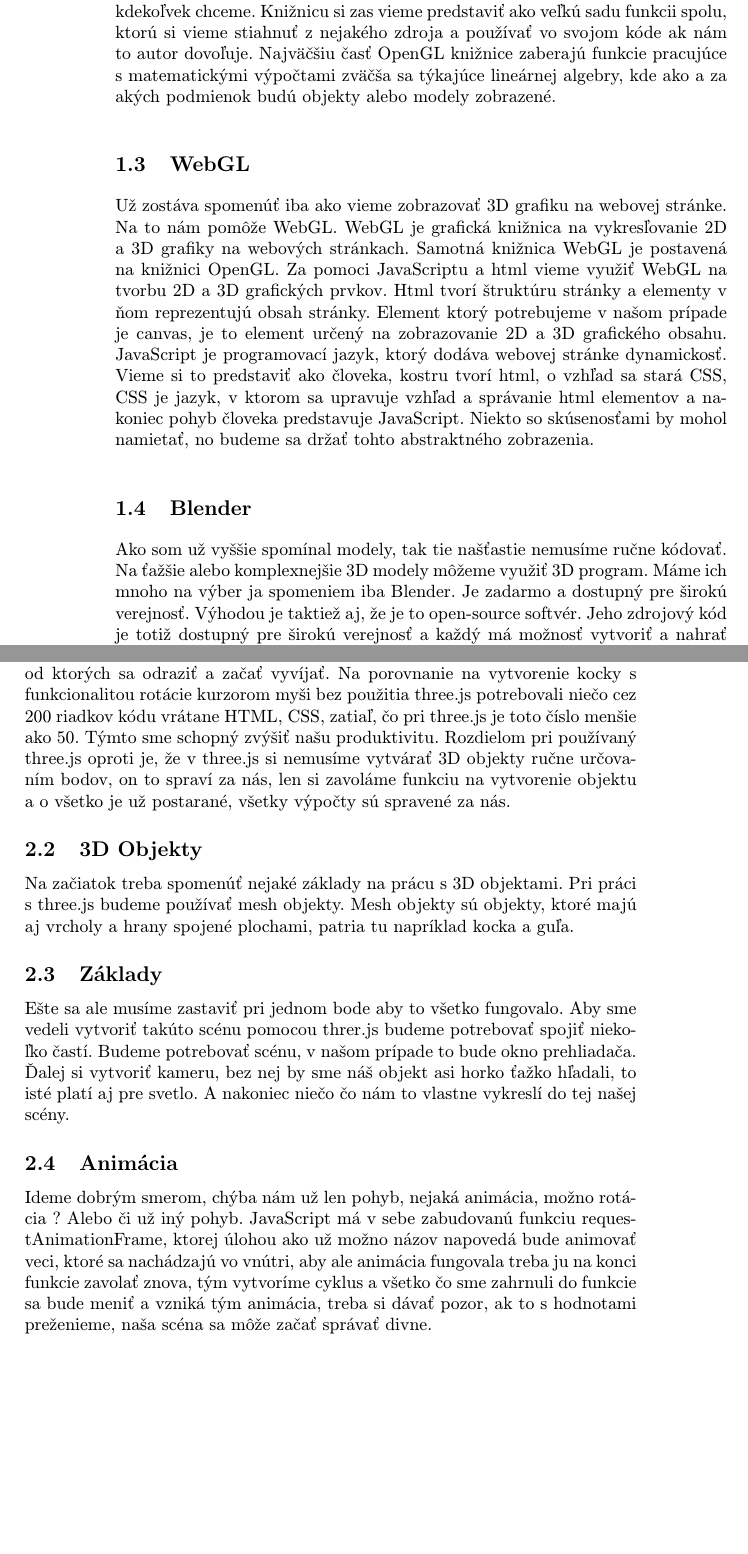
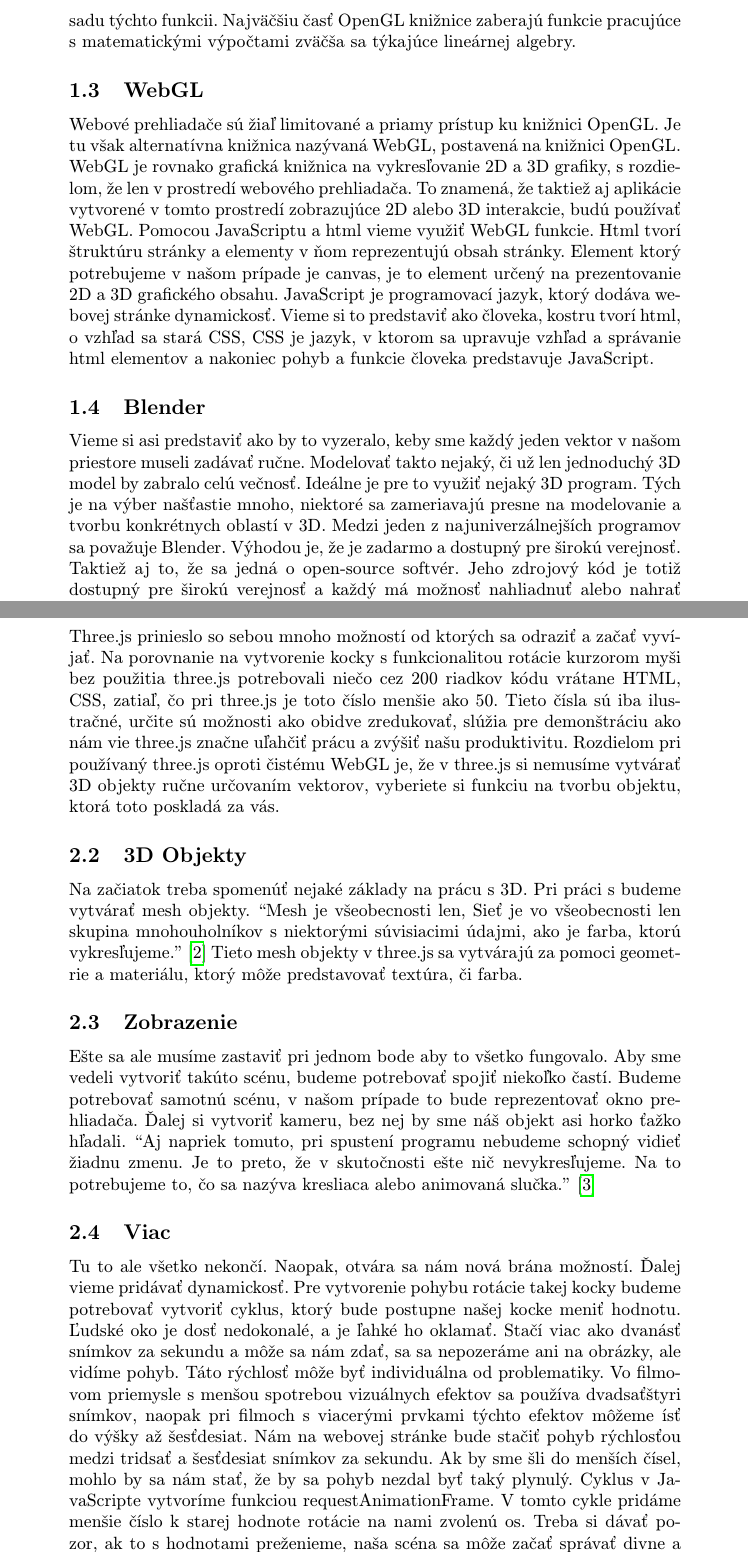
Before and after one commit to tomaslasak03/fiit-mip1, a LaTeX paper (clanok.tex): two parts of pages 2 and 3 of 3 before the commit and two parts of pages 3 and 4 of 5 after it, joined at a grey line, cut at the place of the change, the shorter picture padded with empty space. Compiled offline with pdfLaTeX.

Commit message:
@MIP/project: done?

```diff
--- a/clanok.tex
+++ b/clanok.tex
@@ -1,4 +1,5 @@
-\documentclass[10pt,twoside,slovak,a4paper]{article}
+\documentclass[10pt,oneside,slovak,a4paper]{article}
+\usepackage{float}
 \usepackage[slovak]{babel}
 \usepackage[IL2]{fontenc}
 \usepackage[utf8]{inputenc}
@@ -40,4 +80,3 @@ V tejto sekcii budú spomenuté základné znalosti o technológiach, ktoré sa
 
 \subsection{OpenGL}
 
-Pre prípad, že ste si položili otázku, ako vieme komunikovať s GPU, mám pre vás odpoveď. Ak nie odpoveď tu bude pre vás tiež, no s jej obsahom budete musieť naložiť ako uznáte za vhodné. Obrazne si vieme predstaviť, že medzi nami a GPU je OpenGL. "OpenGL je moderná multiplatformová knižnica na prepojenie sa s GPU za účelom vykresľovania 3D grafiky v reálnom čase." \cite{Graphics-openGL} Jej súčasťou je mnoho preddefinovaných funkcii pre prácu s 3D objektami. A pre prípad, že nemáte skúsenosti so žiadnym programovacím jazykom, tak si môžete predstaviť programovanie ako sadu inštrukcii a príkazov pre počítač, niekedy niečo potrebujeme viackrát, a tak, aby sme sa vyhli opakovaniu v písaní toho istého stále dookola si obalíme náš príkaz do funkcii ktorú môžeme ďalej v používať kdekoľvek chceme. Knižnicu si zas vieme predstaviť ako veľkú sadu funkcii spolu, ktorú si vieme stiahnuť z nejakého zdroja a používať vo svojom kóde ak nám to autor dovoľuje. Najväčšiu časť OpenGL knižnice zaberajú funkcie pracujúce s matematickými výpočtami zväčša sa týkajúce lineárnej algebry, kde ako a za akých podmienok budú objekty alebo modely zobrazené.
@@ -44,9 +89,19 @@ Pre prípad, že ste si položili otázku, ako vieme komunikovať s GPU, mám pr
+Pojem knižnica v programovaní si vieme predstaviť ako sadu týchto funkcii. Najväčšiu časť OpenGL knižnice zaberajú funkcie pracujúce s matematickými výpočtami zväčša sa týkajúce lineárnej algebry.
 
 \subsection{WebGL}
 
-Už zostáva spomenúť iba ako vieme zobrazovať 3D grafiku na webovej stránke. Na to nám pomôže WebGL. WebGL je grafická knižnica na vykresľovanie 2D a 3D grafiky na webových stránkach. Samotná knižnica WebGL je postavená na knižnici OpenGL. Za pomoci JavaScriptu a html vieme využiť WebGL na tvorbu 2D a 3D grafických prvkov. Html tvorí štruktúru stránky a elementy v ňom reprezentujú obsah stránky. Element ktorý potrebujeme v našom prípade je canvas, je to element určený na zobrazovanie 2D a 3D grafického obsahu. JavaScript je programovací jazyk, ktorý dodáva webovej stránke dynamickosť. Vieme si to predstaviť ako človeka, kostru tvorí html, o vzhľad sa stará CSS,  CSS je jazyk, v ktorom sa upravuje vzhľad a správanie html elementov a nakoniec pohyb človeka predstavuje JavaScript. Niekto so skúsenosťami by mohol namietať, no budeme sa držať tohto abstraktného zobrazenia.
+Webové prehliadače sú žiaľ limitované a priamy prístup ku knižnici OpenGL. Je tu však alternatívna knižnica nazývaná WebGL, postavená na knižnici OpenGL.
+WebGL je rovnako grafická knižnica na vykresľovanie 2D a 3D grafiky, s rozdielom, že len v prostredí webového prehliadača.
+To znamená, že taktiež aj aplikácie vytvorené v tomto prostredí zobrazujúce 2D alebo 3D interakcie, budú používať WebGL.
+Pomocou JavaScriptu a html vieme využiť WebGL funkcie. Html tvorí štruktúru stránky a elementy v ňom reprezentujú obsah stránky.
+Element ktorý potrebujeme v našom prípade je canvas, je to element určený na prezentovanie 2D a 3D grafického obsahu. JavaScript je programovací jazyk, ktorý dodáva webovej stránke dynamickosť.
+Vieme si to predstaviť ako človeka, kostru tvorí html, o vzhľad sa stará CSS,  CSS je jazyk, v ktorom sa upravuje vzhľad a správanie html elementov a nakoniec pohyb a funkcie človeka predstavuje JavaScript.
 
 \subsection{Blender}
 
-Ako som už vyššie spomínal modely, tak tie našťastie nemusíme ručne kódovať. Na ťažšie alebo komplexnejšie 3D modely môžeme využiť 3D program. Máme ich mnoho na výber ja spomeniem iba Blender. Je zadarmo a dostupný pre širokú verejnosť. Výhodou je taktiež aj, že je to open-source softvér. Jeho zdrojový kód je totiž dostupný pre širokú verejnosť a každý má možnosť vytvoriť a nahrať nejaké to svoje vylepšenie.
+Vieme si asi predstaviť ako by to vyzeralo, keby sme každý jeden vektor v našom priestore museli zadávať ručne.
+Modelovať takto nejaký, či už len jednoduchý 3D model by zabralo celú večnosť. Ideálne je pre to využiť nejaký 3D program.
+Tých je na výber našťastie mnoho, niektoré sa zameriavajú presne na modelovanie a tvorbu konkrétnych oblastí v 3D.
+Medzi jeden z najuniverzálnejších programov sa považuje Blender. Výhodou je, že je zadarmo a dostupný pre širokú verejnosť.
+Taktiež aj to, že sa jedná o open-source softvér. Jeho zdrojový kód je totiž dostupný pre širokú verejnosť a každý má možnosť nahliadnuť alebo nahrať nejaké to svoje riešenie, ktoré by mohlo pomôcť vo vývoji programu.
 
@@ -59 +119,0 @@ j
-Tak isto to platí aj vo svete tvorby webových stránok. Každým dňom sa technológie zlepšujú a dostávajú na iný level. Takou veľkou súčasťou je knižnica three.js postavená na funkciách WebGL. Vďaka ktorej sa stala tvorba 3D webových stránok značne jednoduchšia. Three.js prinieslo so sebou mnoho možností od ktorých sa odraziť a začať vyvíjať. Na porovnanie na vytvorenie kocky s funkcionalitou rotácie kurzorom myši bez použitia three.js potrebovali niečo cez 200 riadkov kódu vrátane HTML, CSS, zatiaľ, čo pri three.js je toto číslo menšie ako 50. Týmto sme schopný zvýšiť našu produktivitu. Rozdielom pri používaný three.js oproti je, že v three.js si nemusíme vytvárať 3D objekty ručne určovaním bodov, on to spraví za nás, len si zavoláme funkciu na vytvorenie objektu a o všetko je už postarané, všetky výpočty sú spravené za nás.
@@ -60,15 +130,32 @@ Tak isto to platí aj vo svete tvorby webových stránok. Každým dňom sa tech
+Three.js prinieslo so sebou mnoho možností od ktorých sa odraziť a začať vyvíjať.
+Na porovnanie na vytvorenie kocky s funkcionalitou rotácie kurzorom myši bez použitia three.js potrebovali niečo cez 200 riadkov kódu vrátane HTML, CSS, zatiaľ, čo pri three.js je toto číslo menšie ako 50.
+Tieto čísla sú iba ilustračné, určite sú možnosti ako obidve zredukovať, slúžia pre demonštráciu ako nám vie three.js značne uľahčiť prácu a zvýšiť našu produktivitu.
+Rozdielom pri používaný three.js oproti čistému WebGL je, že v three.js si nemusíme vytvárať 3D objekty ručne určovaním vektorov, vyberiete si funkciu na tvorbu objektu, ktorá toto poskladá za vás.
 
 \subsection{3D Objekty}
 
-Na začiatok treba spomenúť nejaké základy na prácu s 3D objektami. Pri práci s three.js budeme používať mesh objekty. Mesh objekty sú objekty, ktoré majú aj vrcholy a hrany spojené plochami, patria tu napríklad kocka a guľa.
+Na začiatok treba spomenúť nejaké základy na prácu s 3D. Pri práci s budeme vytvárať mesh objekty.
+“Mesh je všeobecnosti len, Sieť je vo všeobecnosti len skupina mnohouholníkov s niektorými súvisiacimi údajmi, ako je farba, ktorú vykresľujeme.” \cite{Graphics-openGL}
+Tieto mesh objekty v three.js sa vytvárajú za pomoci geometrie a materiálu, ktorý môže predstavovať textúra, či farba.
 
-\subsection{Základy}
+\subsection{Zobrazenie}
 
-Ešte sa ale musíme zastaviť pri jednom bode aby to všetko fungovalo. Aby sme vedeli vytvoriť takúto scénu pomocou threr.js budeme potrebovať spojiť niekoľko častí. Budeme potrebovať scénu, v našom prípade to bude okno prehliadača. Ďalej si vytvoriť kameru, bez nej by sme náš objekt asi horko ťažko hľadali, to isté platí aj pre svetlo. A nakoniec niečo čo nám to vlastne vykreslí do tej našej scény.
+Ešte sa ale musíme zastaviť pri jednom bode aby to všetko fungovalo. Aby sme vedeli vytvoriť takúto scénu, budeme potrebovať spojiť niekoľko častí.
+Budeme potrebovať samotnú scénu, v našom prípade to bude reprezentovať okno prehliadača. Ďalej si vytvoriť kameru, bez nej by sme náš objekt asi horko ťažko hľadali.
+“Aj napriek tomuto, pri spustení programu nebudeme schopný vidieť žiadnu zmenu. Je to preto, že v skutočnosti ešte nič nevykresľujeme. Na to potrebujeme to, čo sa nazýva kresliaca alebo animovaná slučka.” \cite{Three-js}
 
-\subsection{Animácia}
+\subsection{Viac}
 
-Ideme dobrým smerom, chýba nám už len pohyb, nejaká animácia, možno rotácia ? Alebo či už iný pohyb. JavaScript má v sebe zabudovanú funkciu requestAnimationFrame, ktorej úlohou ako už možno názov napovedá bude animovať veci, ktoré sa nachádzajú vo vnútri, aby ale animácia fungovala treba ju na konci funkcie zavolať znova, tým vytvoríme cyklus a všetko čo sme zahrnuli do funkcie sa bude meniť a vzniká tým animácia, treba si dávať pozor, ak to s hodnotami preženieme, naša scéna sa môže začať správať divne.
+Tu to ale všetko nekončí. Naopak, otvára sa nám nová brána možností.  Ďalej vieme pridávať dynamickosť.
+Pre vytvorenie pohybu rotácie takej kocky budeme potrebovať vytvoriť cyklus, ktorý bude postupne našej kocke meniť hodnotu.
+Ľudské oko je dosť nedokonalé, a je ľahké ho oklamať.
+Stačí viac ako dvanásť snímkov za sekundu a môže sa nám zdať, sa  sa nepozeráme ani na obrázky, ale vidíme pohyb.
+Táto rýchlosť môže byť individuálna od problematiky.
+Vo filmovom priemysle s menšou spotrebou vizuálnych efektov sa používa dvadsaťštyri snímkov, naopak pri filmoch s viacerými prvkami týchto efektov môžeme ísť do výšky až šesťdesiat.
+Nám na webovej stránke bude stačiť  pohyb rýchlosťou medzi tridsať  a šesťdesiat snímkov za sekundu.
+Ak by sme šli do menších čísel, mohlo by sa nám stať, že by sa pohyb nezdal byť taký plynulý.
+Cyklus v JavaScripte vytvoríme funkciou requestAnimationFrame. V tomto cykle pridáme menšie číslo k starej hodnote rotácie na nami zvolenú os.
+Treba si dávať pozor, ak to s hodnotami preženieme, naša scéna sa môže začať správať divne a zasekávať.
 
 \section{Záver}
 
```
Also changed, not shown: literatura.bib (+7 -0 lines), clanok.pdf, diagram.pdf (added), clanok.tex (81 more changed lines).
